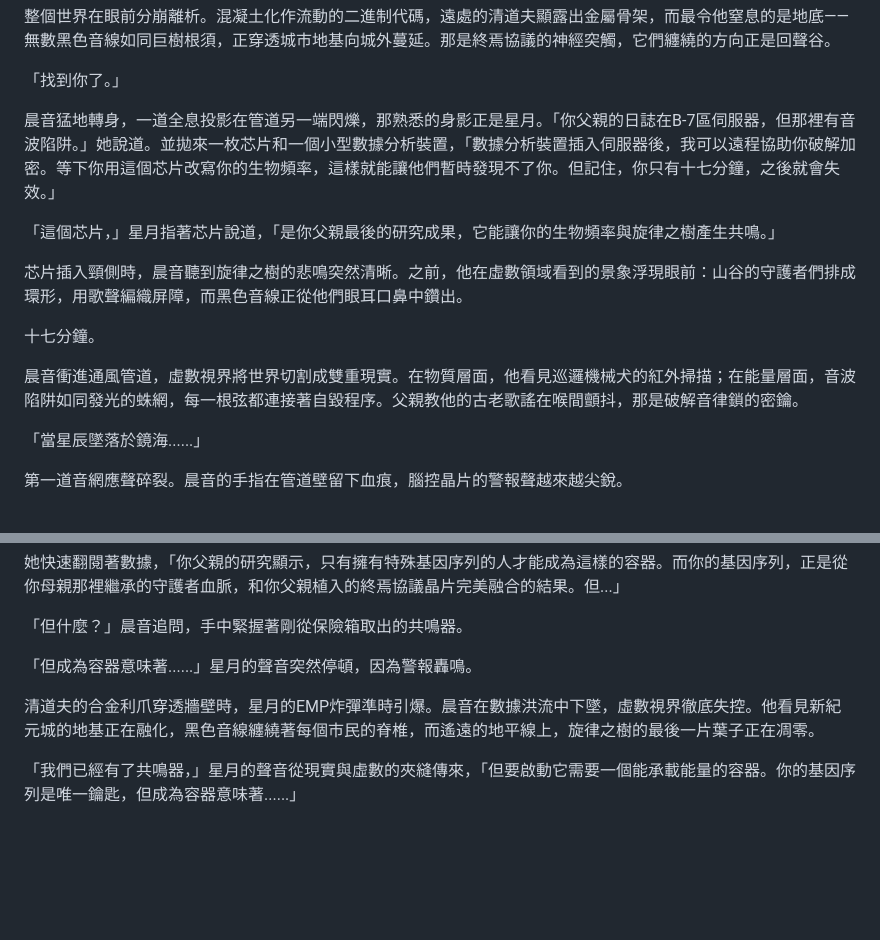
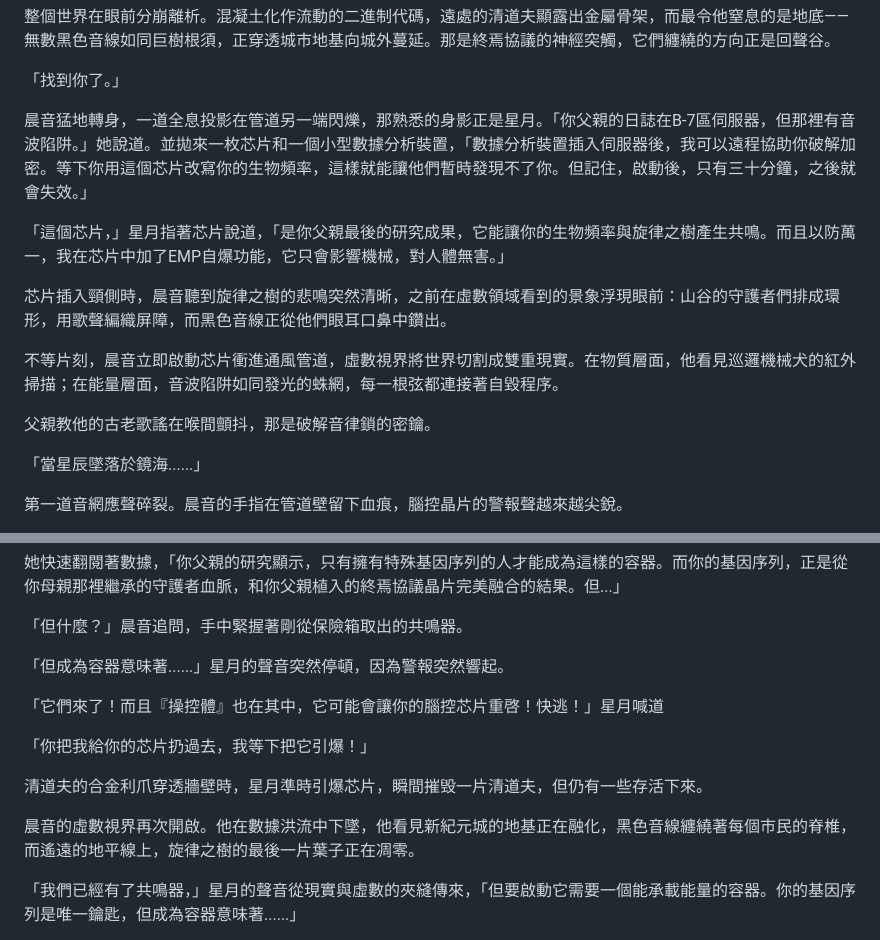
Before and after one commit to onenok/Digital-Storytelling_Assignment-2_Branching-Interactive_Website, a Markdown page: combined story.md, 2 parts joined by grey strips. Drawn GitHub-style; blank space fills up the shorter version.

```diff
--- a/combined story.md
+++ b/combined story.md
@@ -24,15 +24,15 @@
 
 「找到你了。」
 
-晨音猛地轉身，一道全息投影在管道另一端閃爍，那熟悉的身影正是星月。「你父親的日誌在B-7區伺服器，但那裡有音波陷阱。」她說道。並拋來一枚芯片和一個小型數據分析裝置，「數據分析裝置插入伺服器後，我可以遠程協助你破解加密。等下你用這個芯片改寫你的生物頻率，這樣就能讓他們暫時發現不了你。但記住，你只有十七分鐘，之後就會失效。」
+晨音猛地轉身，一道全息投影在管道另一端閃爍，那熟悉的身影正是星月。「你父親的日誌在B-7區伺服器，但那裡有音波陷阱。」她說道。並拋來一枚芯片和一個小型數據分析裝置，「數據分析裝置插入伺服器後，我可以遠程協助你破解加密。等下你用這個芯片改寫你的生物頻率，這樣就能讓他們暫時發現不了你。但記住，啟動後，只有三十分鐘，之後就會失效。」
 
-「這個芯片，」星月指著芯片說道，「是你父親最後的研究成果，它能讓你的生物頻率與旋律之樹產生共鳴。」
+「這個芯片，」星月指著芯片說道，「是你父親最後的研究成果，它能讓你的生物頻率與旋律之樹產生共鳴。而且以防萬一，我在芯片中加了EMP自爆功能，它只會影響機械，對人體無害。」
 
-芯片插入頸側時，晨音聽到旋律之樹的悲鳴突然清晰。之前，他在虛數領域看到的景象浮現眼前：山谷的守護者們排成環形，用歌聲編織屏障，而黑色音線正從他們眼耳口鼻中鑽出。
+芯片插入頸側時，晨音聽到旋律之樹的悲鳴突然清晰，之前在虛數領域看到的景象浮現眼前：山谷的守護者們排成環形，用歌聲編織屏障，而黑色音線正從他們眼耳口鼻中鑽出。
 
-十七分鐘。
+不等片刻，晨音立即啟動芯片衝進通風管道，虛數視界將世界切割成雙重現實。在物質層面，他看見巡邏機械犬的紅外掃描；在能量層面，音波陷阱如同發光的蛛網，每一根弦都連接著自毀程序。
 
-晨音衝進通風管道，虛數視界將世界切割成雙重現實。在物質層面，他看見巡邏機械犬的紅外掃描；在能量層面，音波陷阱如同發光的蛛網，每一根弦都連接著自毀程序。父親教他的古老歌謠在喉間顫抖，那是破解音律鎖的密鑰。
+父親教他的古老歌謠在喉間顫抖，那是破解音律鎖的密鑰。
 
 「當星辰墜落於鏡海......」
 
@@ -54,9 +54,17 @@
 
 「但什麼？」晨音追問，手中緊握著剛從保險箱取出的共鳴器。
 
-「但成為容器意味著......」星月的聲音突然停頓，因為警報轟鳴。
+「但成為容器意味著......」星月的聲音突然停頓，因為警報突然響起。
 
-清道夫的合金利爪穿透牆壁時，星月的EMP炸彈準時引爆。晨音在數據洪流中下墜，虛數視界徹底失控。他看見新紀元城的地基正在融化，黑色音線纏繞著每個市民的脊椎，而遙遠的地平線上，旋律之樹的最後一片葉子正在凋零。
+「它們來了！而且『操控體』也在其中，它可能會讓你的腦控芯片重啓！快逃！」星月喊道
+
+「你把我給你的芯片扔過去，我等下把它引爆！」
+
+清道夫的合金利爪穿透牆壁時，星月準時引爆芯片，瞬間摧毁一片清道夫，但仍有一些存活下來。
+
+
+
+晨音的虛數視界再次開啟。他在數據洪流中下墜，他看見新紀元城的地基正在融化，黑色音線纏繞著每個市民的脊椎，而遙遠的地平線上，旋律之樹的最後一片葉子正在凋零。
 
 「我們已經有了共鳴器，」星月的聲音從現實與虛數的夾縫傳來，「但要啟動它需要一個能承載能量的容器。你的基因序列是唯一鑰匙，但成為容器意味著......」
 
```
